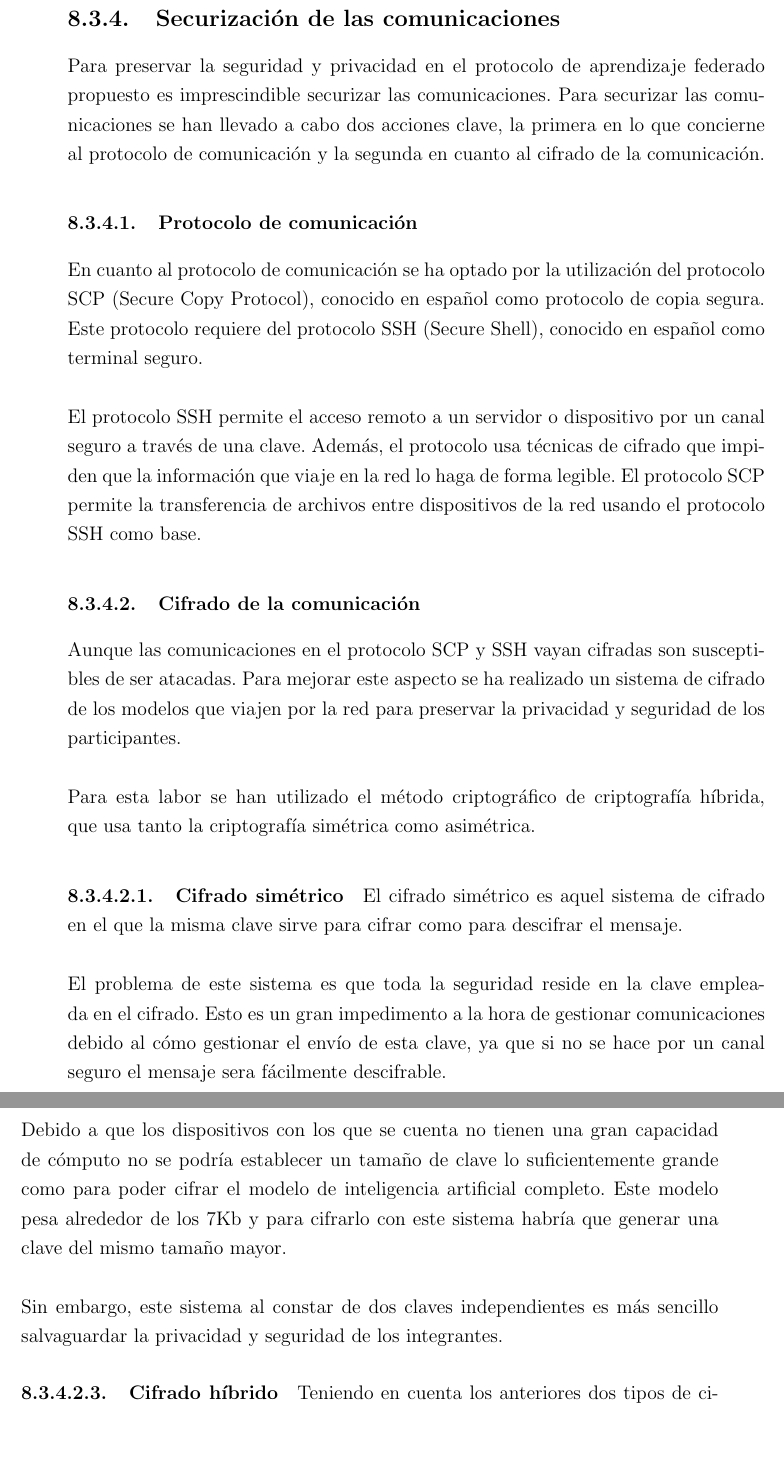
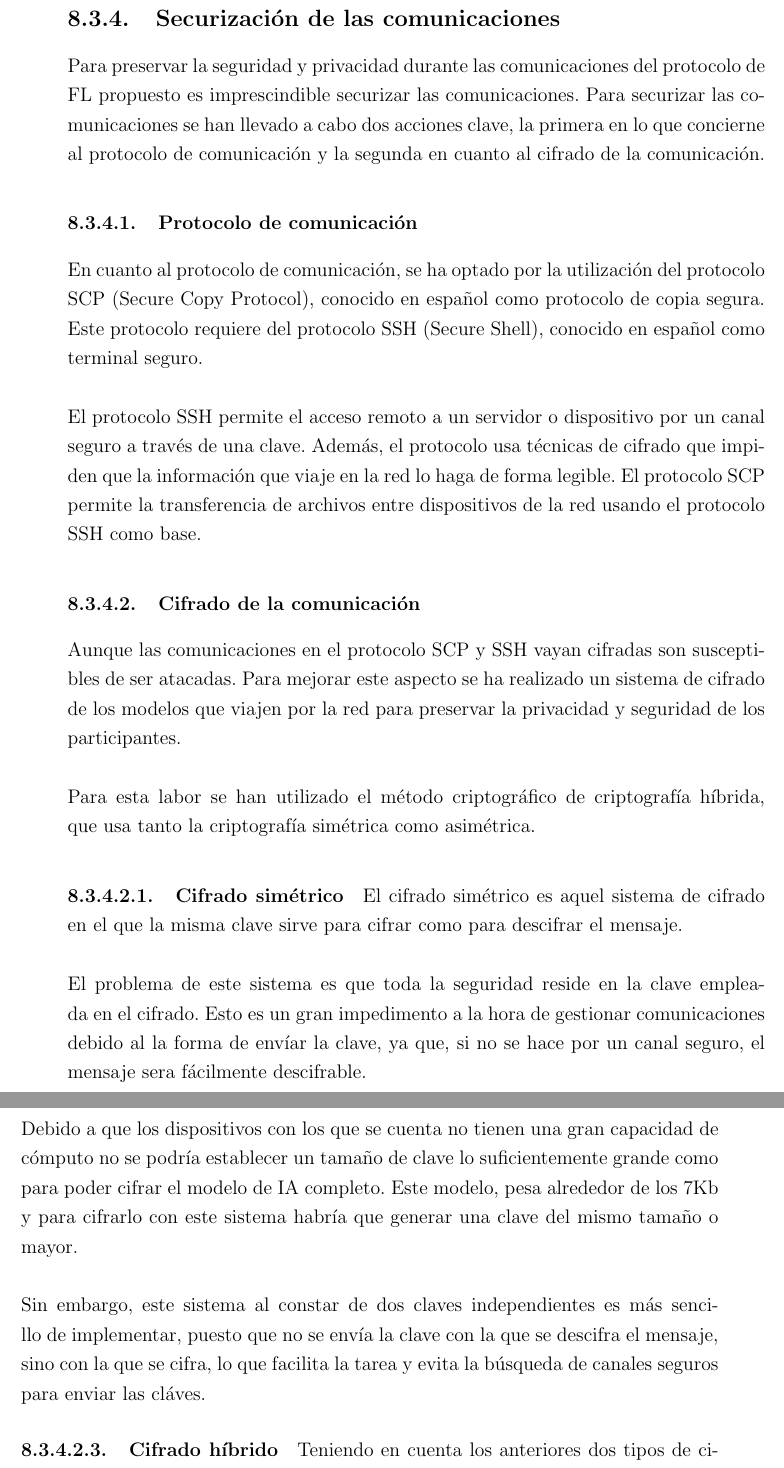
Before and after one commit to Ibaii99/PFG_MEMORIA, a LaTeX book (MAIN.tex, which reads Capitulos/8.3.4.Comunicaciones.tex): two parts of pages 63 and 64 of 134, joined at a grey line, cut so that both start at the same text, the shorter picture padded with empty space. Compiled offline with pdfLaTeX; an older LaTeX class or package is replaced by its successor.

Commit message:
fix(): revisado

```diff
--- a/Capitulos/8.3.4.Comunicaciones.tex
+++ b/Capitulos/8.3.4.Comunicaciones.tex
@@ -1,8 +1,8 @@
 \subsection{Securización de las comunicaciones} \label{SegCom}
-Para preservar la seguridad y privacidad en el protocolo de aprendizaje federado propuesto es imprescindible securizar las comunicaciones. Para securizar las comunicaciones se han llevado a cabo dos acciones clave, la primera en lo que concierne al protocolo de comunicación y la segunda en cuanto al cifrado de la comunicación.
+Para preservar la seguridad y privacidad durante las comunicaciones del protocolo de FL propuesto es imprescindible securizar las comunicaciones. Para securizar las comunicaciones se han llevado a cabo dos acciones clave, la primera en lo que concierne al protocolo de comunicación y la segunda en cuanto al cifrado de la comunicación.
 
 \subsubsection{Protocolo de comunicación}
-En cuanto al protocolo de comunicación se ha optado por la utilización del protocolo SCP (Secure Copy Protocol), conocido en español como protocolo de copia segura. Este protocolo requiere del protocolo SSH (Secure Shell), conocido en español como terminal seguro.
+En cuanto al protocolo de comunicación, se ha optado por la utilización del protocolo SCP (Secure Copy Protocol), conocido en español como protocolo de copia segura. Este protocolo requiere del protocolo SSH (Secure Shell), conocido en español como terminal seguro.
 \\ \\
 El protocolo SSH permite el acceso remoto a un servidor o dispositivo por un canal seguro a través de una clave. Además, el protocolo usa técnicas de cifrado que impiden que la información que viaje en la red lo haga de forma legible. El protocolo SCP permite la transferencia de archivos entre dispositivos de la red usando el protocolo SSH como base.
 
@@ -14,7 +14,7 @@ Para esta labor se han utilizado el método criptográfico de criptografía híb
 \paragraph{Cifrado simétrico}
 El cifrado simétrico es aquel sistema de cifrado en el que la misma clave sirve para cifrar como para descifrar el mensaje.
 \\ \\
-El problema de este sistema es que toda la seguridad reside en la clave empleada en el cifrado. Esto es un gran impedimento a la hora de gestionar comunicaciones debido al cómo gestionar el envío de esta clave, ya que si no se hace por un canal seguro el mensaje sera fácilmente descifrable.
+El problema de este sistema es que toda la seguridad reside en la clave empleada en el cifrado. Esto es un gran impedimento a la hora de gestionar comunicaciones debido al la forma de envíar la clave, ya que, si no se hace por un canal seguro, el mensaje sera fácilmente descifrable.
 \\ \\
 Por otro lado, este sistema cuenta con dos grandes ventajas, es sencillo, es rápido y requiere menos recursos para llevarlo a cabo.
 
@@ -28,9 +28,9 @@ Este sistema cuenta con tres grandes desventajas que impiden su uso en exclusivo
     \item El mensaje cifrado ocupa más espacio que el original.
 \end{itemize}
 
-Debido a que los dispositivos con los que se cuenta no tienen una gran capacidad de cómputo no se podría establecer un tamaño de clave lo suficientemente grande como para poder cifrar el modelo de inteligencia artificial completo. Este modelo pesa alrededor de los 7Kb y para cifrarlo con este sistema habría que generar una clave del mismo tamaño mayor.
+Debido a que los dispositivos con los que se cuenta no tienen una gran capacidad de cómputo no se podría establecer un tamaño de clave lo suficientemente grande como para poder cifrar el modelo de IA completo. Este modelo, pesa alrededor de los 7Kb y para cifrarlo con este sistema habría que generar una clave del mismo tamaño o mayor.
 \\ \\
-Sin embargo, este sistema al constar de dos claves independientes es más sencillo salvaguardar la privacidad y seguridad de los integrantes.
+Sin embargo, este sistema al constar de dos claves independientes es más sencillo de implementar, puesto que no se envía la clave con la que se descifra el mensaje, sino con la que se cifra, lo que facilita la tarea y evita la búsqueda de canales seguros para enviar las cláves.
 
 \paragraph{Cifrado híbrido}
 Teniendo en cuenta los anteriores dos tipos de cifrado se decidió utilizar el sistema híbrido para obtener los resultados más óptimos, protegiendo la privacidad y pudiendo realizar las tareas de cifrado desde dispositivos con menor capacidad computacional.
```
Also changed, not shown: Capitulos/8.3.4.Comunicaciones.tex (4 more changed lines).
